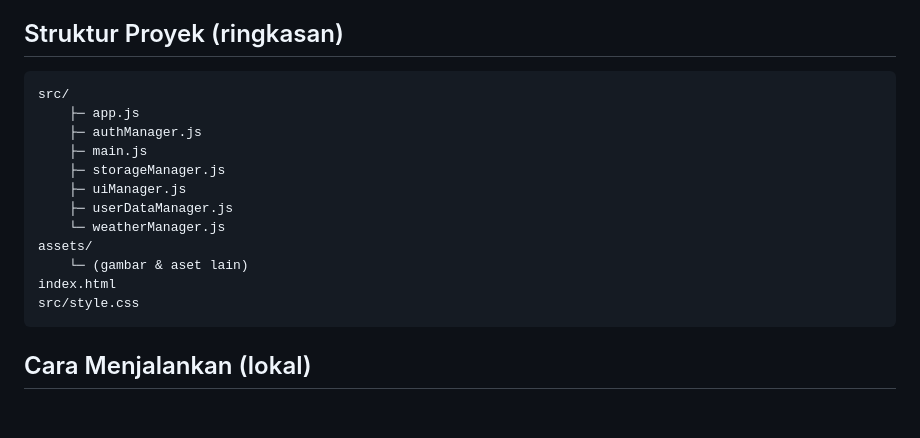
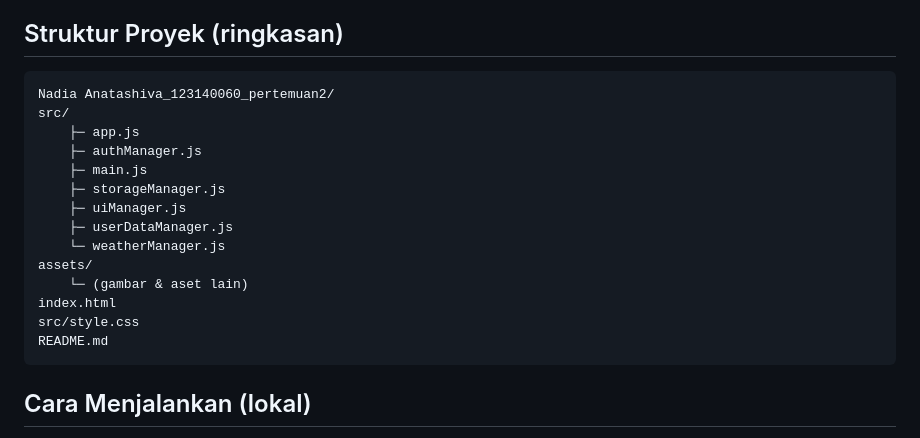
Before and after one commit to itsmenattt/pemrograman_web_itera_123140060, a Markdown page: Nadia Anatashiva_123140060_pertemuan2/README.md, the part around the change. Rendered like a GitHub page; blank space fills up the shorter version.

Commit message:
Update README with project details and instructions

````diff
--- a/Nadia Anatashiva_123140060_pertemuan2/README.md
+++ b/Nadia Anatashiva_123140060_pertemuan2/README.md
@@ -35,6 +35,7 @@ Tambahkan screenshot ke folder `assets/` lalu gunakan path di sini.
 ## Struktur Proyek (ringkasan)
 
 ```
+Nadia Anatashiva_123140060_pertemuan2/
 src/
 	├─ app.js
 	├─ authManager.js
@@ -47,6 +48,7 @@ assets/
 	└─ (gambar & aset lain)
 index.html
 src/style.css
+README.md
 ```
 
 ## Cara Menjalankan (lokal)
````
